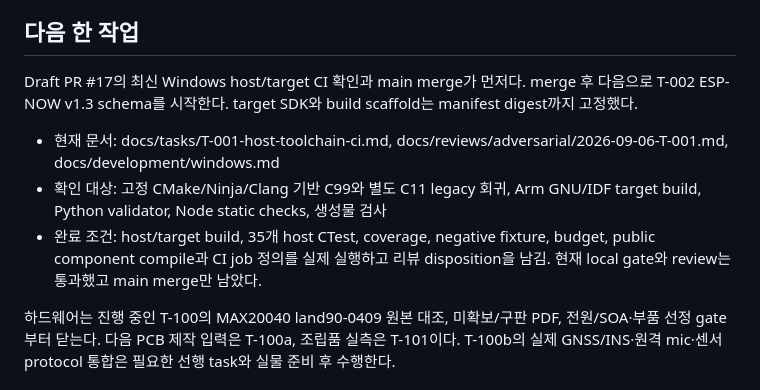
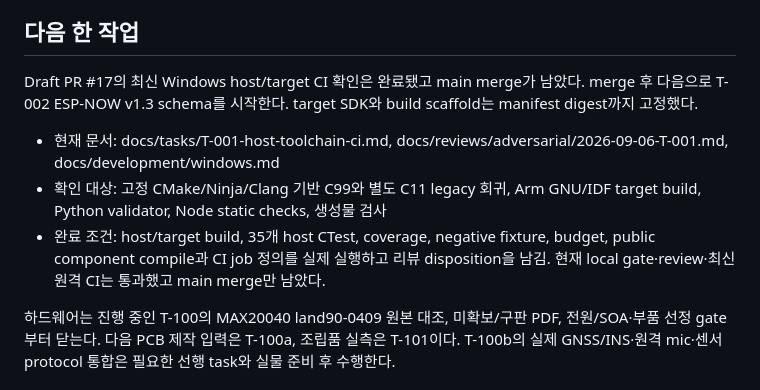
Before and after one commit to digitie/canview, a Markdown page: docs/resume.md, the part around the change. GitHub-like rendering.

```diff
--- a/docs/resume.md
+++ b/docs/resume.md
@@ -16,11 +16,11 @@
 
 ## 다음 한 작업
 
-Draft PR #17의 최신 Windows host/target CI 확인과 main merge가 먼저다. merge 후 다음으로 T-002 ESP-NOW v1.3 schema를 시작한다. target SDK와 build scaffold는 manifest digest까지 고정했다.
+Draft PR #17의 최신 Windows host/target CI 확인은 완료됐고 main merge가 남았다. merge 후 다음으로 T-002 ESP-NOW v1.3 schema를 시작한다. target SDK와 build scaffold는 manifest digest까지 고정했다.
 
 - 현재 문서: docs/tasks/T-001-host-toolchain-ci.md, docs/reviews/adversarial/2026-09-06-T-001.md, docs/development/windows.md
 - 확인 대상: 고정 CMake/Ninja/Clang 기반 C99와 별도 C11 legacy 회귀, Arm GNU/IDF target build, Python validator, Node static checks, 생성물 검사
-- 완료 조건: host/target build, 35개 host CTest, coverage, negative fixture, budget, public component compile과 CI job 정의를 실제 실행하고 리뷰 disposition을 남김. 현재 local gate와 review는 통과했고 main merge만 남았다.
+- 완료 조건: host/target build, 35개 host CTest, coverage, negative fixture, budget, public component compile과 CI job 정의를 실제 실행하고 리뷰 disposition을 남김. 현재 local gate·review·최신 원격 CI는 통과했고 main merge만 남았다.
 
 하드웨어는 진행 중인 T-100의 MAX20040 land90-0409 원본 대조, 미확보/구판 PDF, 전원/SOA·부품 선정 gate부터 닫는다. 다음 PCB 제작 입력은 T-100a, 조립품 실측은 T-101이다. T-100b의 실제 GNSS/INS·원격 mic·센서 protocol 통합은 필요한 선행 task와 실물 준비 후 수행한다.
 
```
Also changed, not shown: docs/tasks/T-001-host-toolchain-ci.md (+3 -2 lines), 1 other file.
